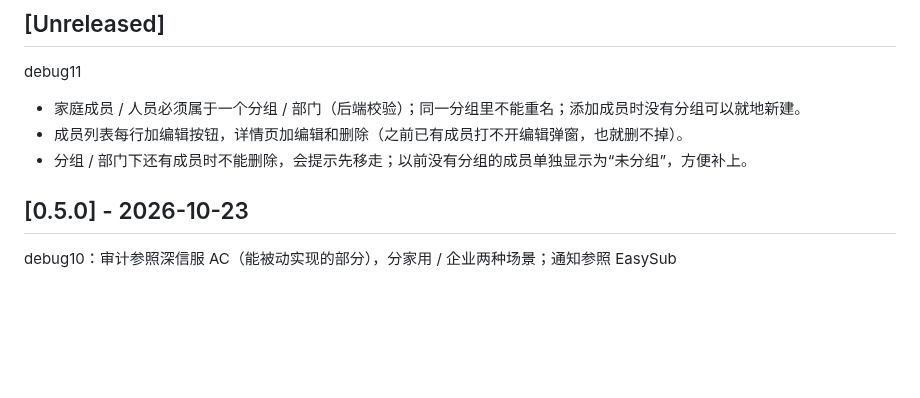
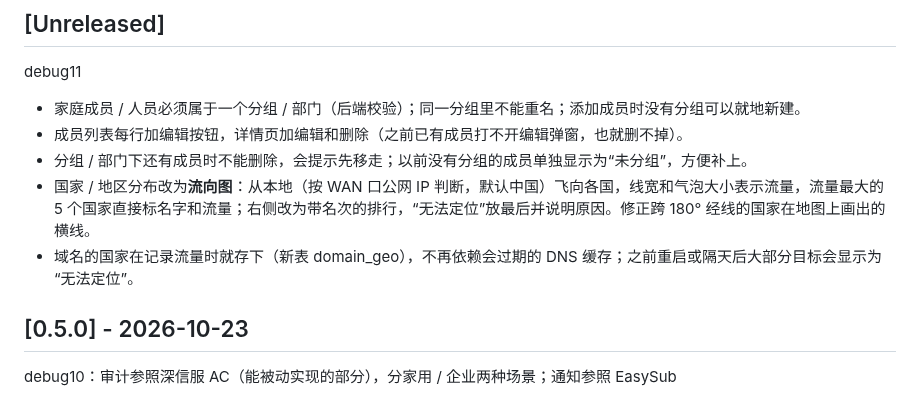
Before and after one commit to suyijun8182/ros-dpi, a Markdown page: CHANGELOG.md, the part around the change. GitHub-like rendering; blank space fills up the shorter version.

```diff
--- a/CHANGELOG.md
+++ b/CHANGELOG.md
@@ -7,6 +7,8 @@ debug11
 - 家庭成员 / 人员必须属于一个分组 / 部门（后端校验）；同一分组里不能重名；添加成员时没有分组可以就地新建。
 - 成员列表每行加编辑按钮，详情页加编辑和删除（之前已有成员打不开编辑弹窗，也就删不掉）。
 - 分组 / 部门下还有成员时不能删除，会提示先移走；以前没有分组的成员单独显示为“未分组”，方便补上。
+- 国家 / 地区分布改为**流向图**：从本地（按 WAN 口公网 IP 判断，默认中国）飞向各国，线宽和气泡大小表示流量，流量最大的 5 个国家直接标名字和流量；右侧改为带名次的排行，“无法定位”放最后并说明原因。修正跨 180° 经线的国家在地图上画出的横线。
+- 域名的国家在记录流量时就存下（新表 domain_geo），不再依赖会过期的 DNS 缓存；之前重启或隔天后大部分目标会显示为“无法定位”。
 
 ## [0.5.0] - 2026-10-23
 
```
Also changed, not shown: README.md (+2 -2 lines), docs/images/flow-light.png, 11 other files.
